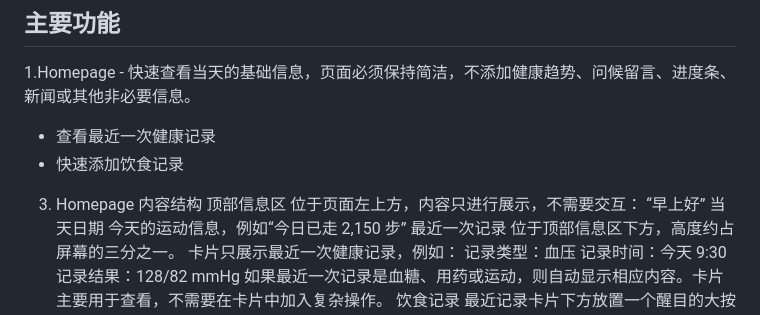
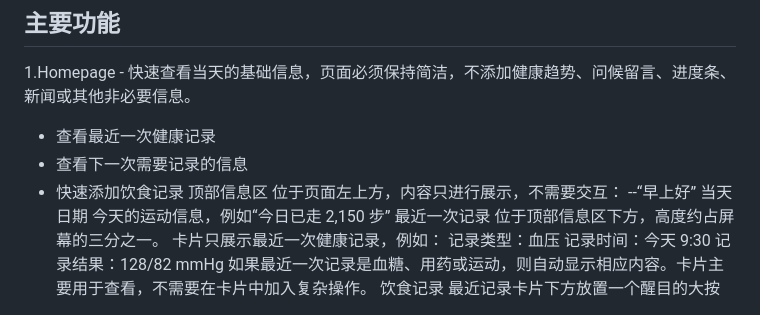
Before and after one commit to TOTHTOT/AllGood, a Markdown page: README.md, the part around the change. Drawn GitHub-style.

Commit message:
Fix formatting and wording in README.md

```diff
--- a/README.md
+++ b/README.md
@@ -78,11 +78,11 @@ All Good 主要适合：
 
 1.Homepage - 快速查看当天的基础信息，页面必须保持简洁，不添加健康趋势、问候留言、进度条、新闻或其他非必要信息。
 - 查看最近一次健康记录
+- 查看下一次需要记录的信息
 - 快速添加饮食记录
-3. Homepage 内容结构
 顶部信息区
 位于页面左上方，内容只进行展示，不需要交互：
-“早上好”
+--“早上好”
 当天日期
 今天的运动信息，例如“今日已走 2,150 步”
 最近一次记录
```
